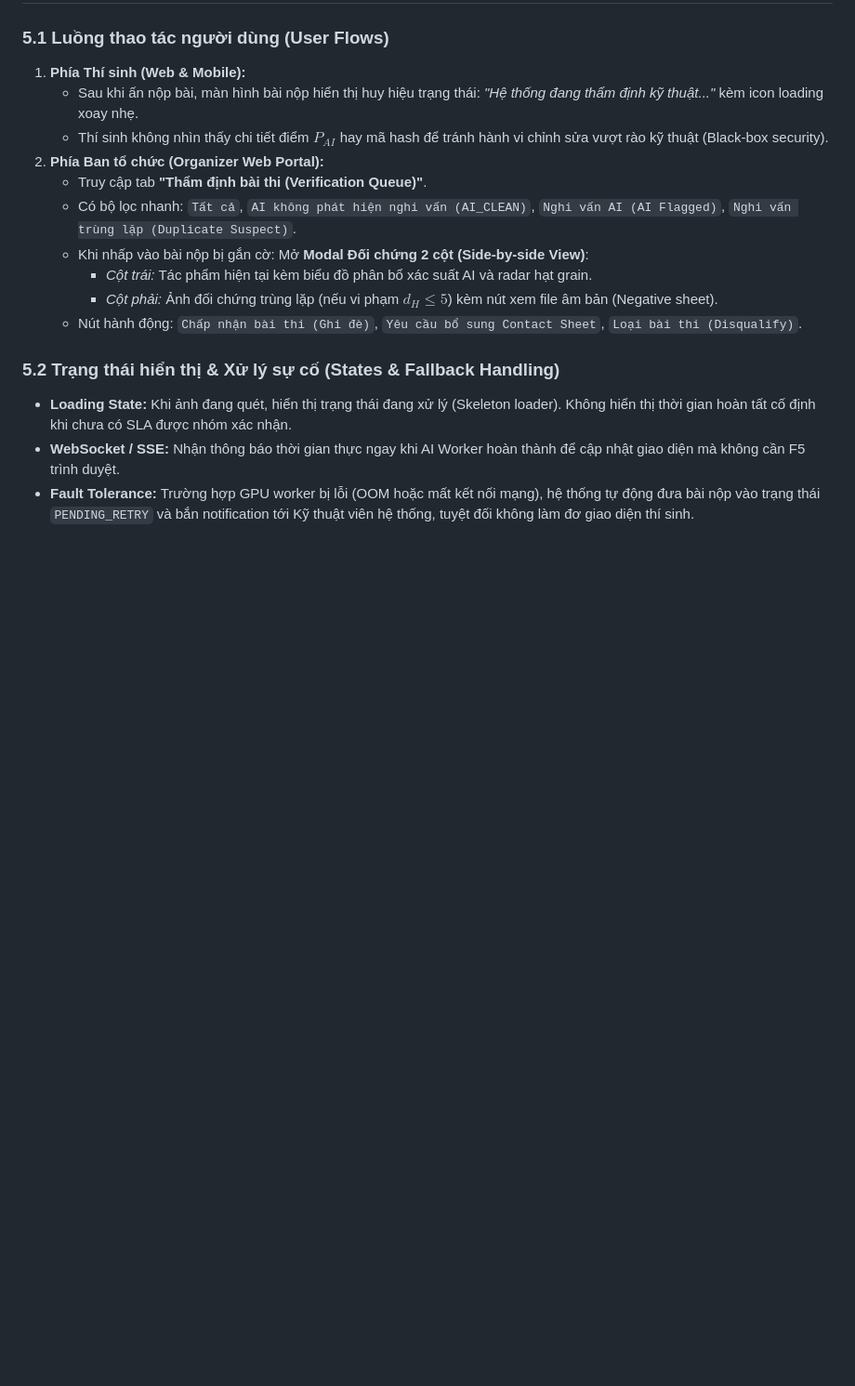
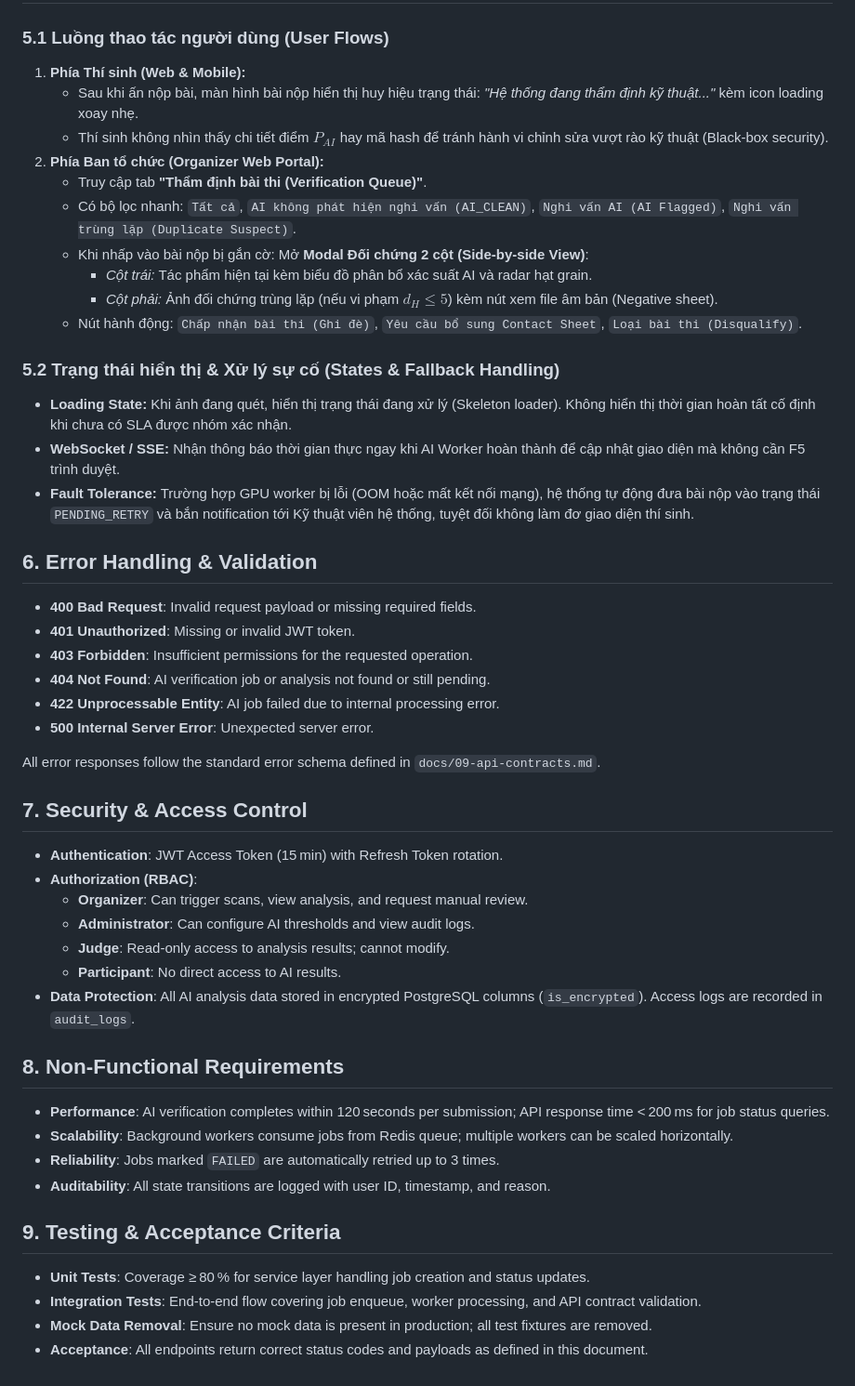
Before and after one commit to hnamhocit/cnpm_110, a Markdown page: docs/06-ai-verification.md, the part around the change. Shown at 93% size. Rendered like a GitHub page; blank space fills up the shorter version.

Commit message:
docs(ai-verification): add error handling, security, NFRs and acceptance criteria per SRS

```diff
--- a/docs/06-ai-verification.md
+++ b/docs/06-ai-verification.md
@@ -267,3 +267,38 @@ Dùng cho màn hình Admin/Organizer Review bài nộp.
 - **Loading State:** Khi ảnh đang quét, hiển thị trạng thái đang xử lý (Skeleton loader). Không hiển thị thời gian hoàn tất cố định khi chưa có SLA được nhóm xác nhận.
 - **WebSocket / SSE:** Nhận thông báo thời gian thực ngay khi AI Worker hoàn thành để cập nhật giao diện mà không cần F5 trình duyệt.
 - **Fault Tolerance:** Trường hợp GPU worker bị lỗi (OOM hoặc mất kết nối mạng), hệ thống tự động đưa bài nộp vào trạng thái `PENDING_RETRY` và bắn notification tới Kỹ thuật viên hệ thống, tuyệt đối không làm đơ giao diện thí sinh.
+
+## 6. Error Handling & Validation
+
+- **400 Bad Request**: Invalid request payload or missing required fields.
+- **401 Unauthorized**: Missing or invalid JWT token.
+- **403 Forbidden**: Insufficient permissions for the requested operation.
+- **404 Not Found**: AI verification job or analysis not found or still pending.
+- **422 Unprocessable Entity**: AI job failed due to internal processing error.
+- **500 Internal Server Error**: Unexpected server error.
+
+All error responses follow the standard error schema defined in `docs/09-api-contracts.md`.
+
+## 7. Security & Access Control
+
+- **Authentication**: JWT Access Token (15 min) with Refresh Token rotation.
+- **Authorization (RBAC)**:
+  - **Organizer**: Can trigger scans, view analysis, and request manual review.
+  - **Administrator**: Can configure AI thresholds and view audit logs.
+  - **Judge**: Read‑only access to analysis results; cannot modify.
+  - **Participant**: No direct access to AI results.
+- **Data Protection**: All AI analysis data stored in encrypted PostgreSQL columns (`is_encrypted`). Access logs are recorded in `audit_logs`.
+
+## 8. Non‑Functional Requirements
+
+- **Performance**: AI verification completes within 120 seconds per submission; API response time < 200 ms for job status queries.
+- **Scalability**: Background workers consume jobs from Redis queue; multiple workers can be scaled horizontally.
+- **Reliability**: Jobs marked `FAILED` are automatically retried up to 3 times.
+- **Auditability**: All state transitions are logged with user ID, timestamp, and reason.
+
+## 9. Testing & Acceptance Criteria
+
+- **Unit Tests**: Coverage ≥ 80 % for service layer handling job creation and status updates.
+- **Integration Tests**: End‑to‑end flow covering job enqueue, worker processing, and API contract validation.
+- **Mock Data Removal**: Ensure no mock data is present in production; all test fixtures are removed.
+- **Acceptance**: All endpoints return correct status codes and payloads as defined in this document.
```
